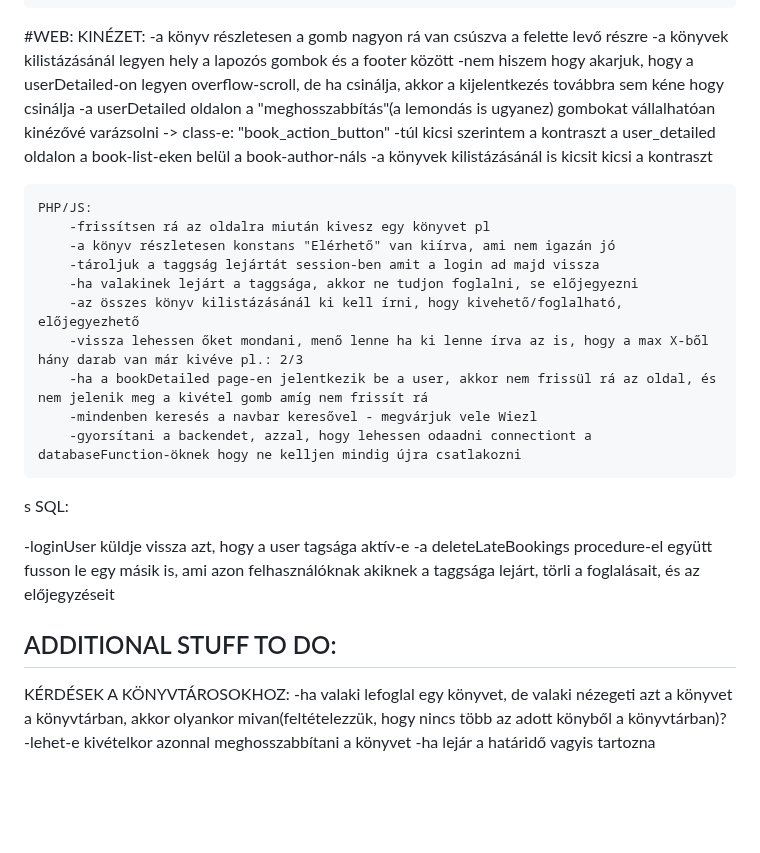
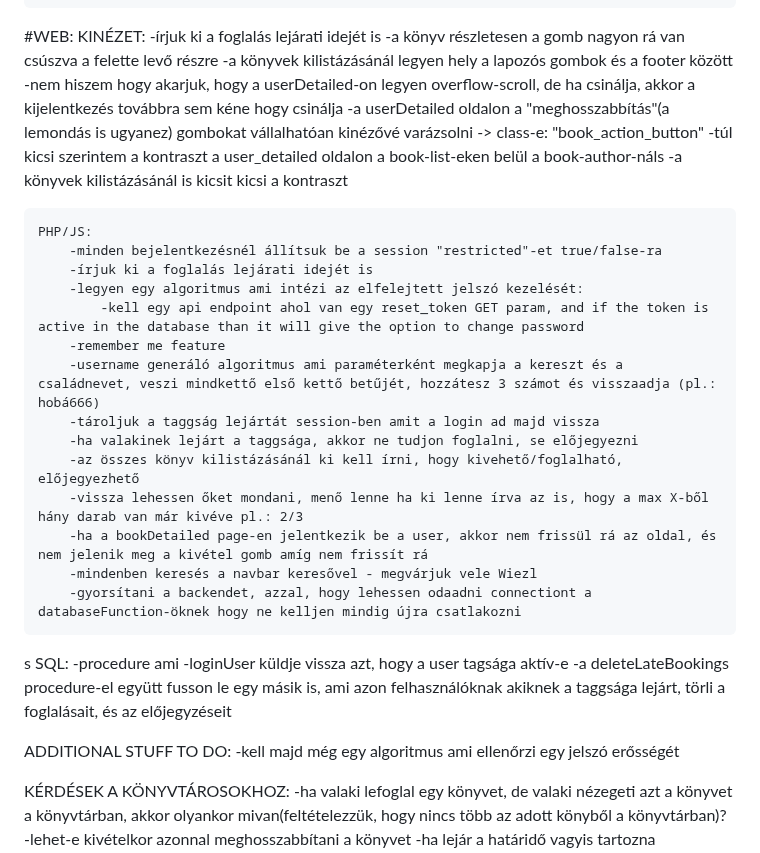
Before and after one commit to BaBence04/Konyvtarazo-rendszer-projekt, a Markdown page: README.md, the part around the change. Drawn GitHub-style; blank space fills up the shorter version.

```diff
--- a/README.md
+++ b/README.md
@@ -23,6 +23,7 @@ Mesterremek projekt, könyvtárazó rendszer
 
 #WEB:
     KINÉZET:
+        -írjuk ki a foglalás lejárati idejét is
         -a könyv részletesen a gomb nagyon rá van csúszva a felette levő részre
         -a könyvek kilistázásánál legyen hely a lapozós gombok és a footer között
         -nem hiszem hogy akarjuk, hogy a userDetailed-on legyen overflow-scroll, de ha csinálja, akkor a kijelentkezés továbbra sem kéne hogy csinálja
@@ -32,8 +33,12 @@ Mesterremek projekt, könyvtárazó rendszer
 
 
     PHP/JS:
-        -frissítsen rá az oldalra miután kivesz egy könyvet pl
-        -a könyv részletesen konstans "Elérhető" van kiírva, ami nem igazán jó
+        -minden bejelentkezésnél állítsuk be a session "restricted"-et true/false-ra
+        -írjuk ki a foglalás lejárati idejét is
+        -legyen egy algoritmus ami intézi az elfelejtett jelszó kezelését:
+            -kell egy api endpoint ahol van egy reset_token GET param, and if the token is active in the database than it will give the option to change password
+        -remember me feature
+        -username generáló algoritmus ami paraméterként megkapja a kereszt és a családnevet, veszi mindkettő első kettő betűjét, hozzátesz 3 számot és visszaadja (pl.: hobá666)
         -tároljuk a taggság lejártát session-ben amit a login ad majd vissza
         -ha valakinek lejárt a taggsága, akkor ne tudjon foglalni, se előjegyezni
         -az összes könyv kilistázásánál ki kell írni, hogy kivehető/foglalható, előjegyezhető
@@ -43,13 +48,13 @@ Mesterremek projekt, könyvtárazó rendszer
         -gyorsítani a backendet, azzal, hogy lehessen odaadni connectiont a databaseFunction-öknek hogy ne kelljen mindig újra csatlakozni
 s
 SQL:
-
+-procedure ami
 -loginUser küldje vissza azt, hogy a user tagsága aktív-e
 -a deleteLateBookings procedure-el együtt fusson le egy másik is, ami azon felhasználóknak akiknek a taggsága lejárt, törli a foglalásait, és az előjegyzéseit
 
 
 ADDITIONAL STUFF TO DO:
--
+-kell majd még egy algoritmus ami ellenőrzi egy jelszó erősségét
 
 KÉRDÉSEK A KÖNYVTÁROSOKHOZ:
 -ha valaki lefoglal egy könyvet, de valaki nézegeti azt a könyvet a könyvtárban, akkor olyankor mivan(feltételezzük, hogy nincs több az adott könyből a könyvtárban)?
```
